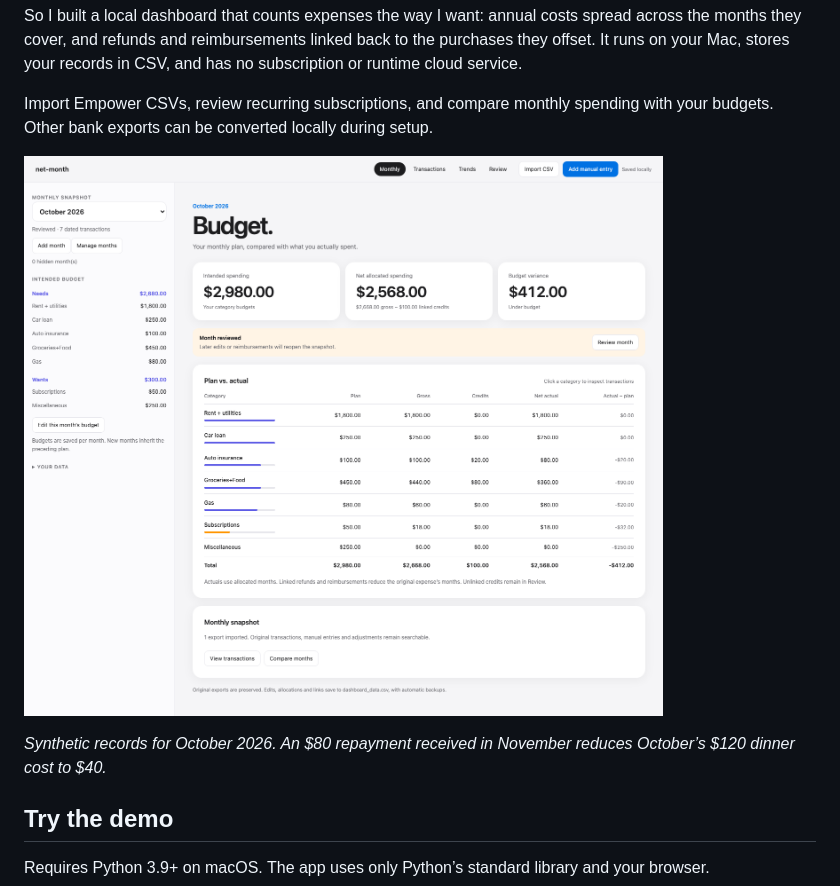
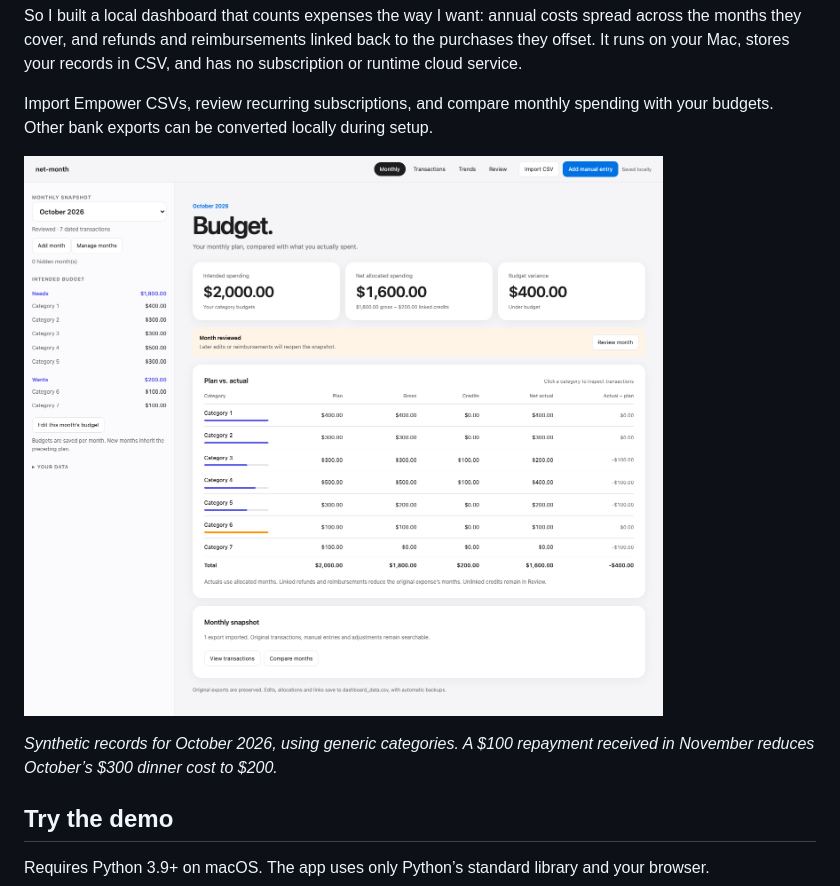
Before and after one commit to AdhirajGoel/net-month, a Markdown page: README.md, the part around the change. Rendered like a GitHub page; pictures changed too: docs/images/monthly.png.

Commit message:
Use generic categories and smaller amounts in the demo

```diff
--- a/README.md
+++ b/README.md
@@ -8,7 +8,7 @@ Import Empower CSVs, review recurring subscriptions, and compare monthly spendin
 
 ![net-month monthly view with planned spending and net allocated expenses](docs/images/monthly.png)
 
-*Synthetic records for October 2026. An $80 repayment received in November reduces October’s $120 dinner cost to $40.*
+*Synthetic records for October 2026, using generic categories. A $100 repayment received in November reduces October’s $300 dinner cost to $200.*
 
 ## Try the demo
 
```
Also changed, not shown: docs/setup.md (+1 -1 lines), 4 other files.
